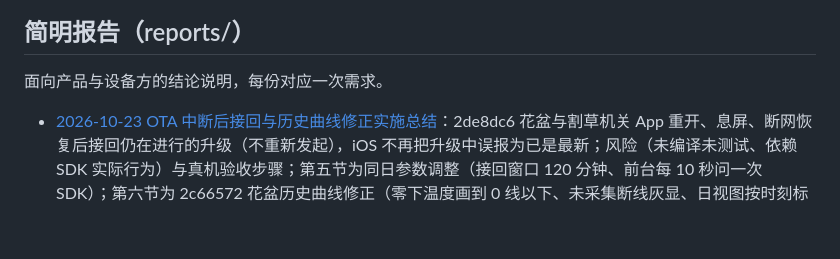
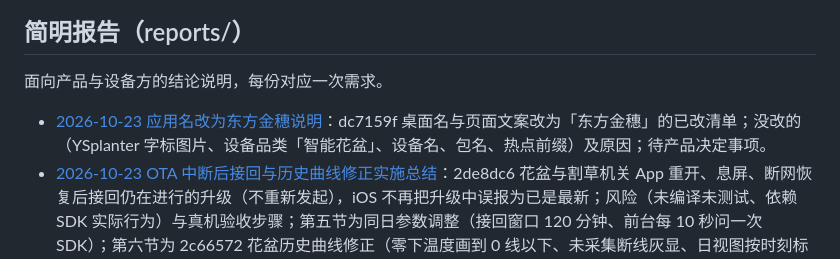
Before and after one commit to duuu233/flowerpot, a Markdown page: docs/README.md, the part around the change. Rendered like a GitHub page; blank space fills up the shorter version.

```diff
--- a/docs/README.md
+++ b/docs/README.md
@@ -18,6 +18,7 @@
 
 面向产品与设备方的结论说明，每份对应一次需求。
 
+- [2026-10-23 应用名改为东方金穗说明](reports/2026-10-23-应用名改为东方金穗说明.md)：dc7159f 桌面名与页面文案改为「东方金穗」的已改清单；没改的（YSplanter 字标图片、设备品类「智能花盆」、设备名、包名、热点前缀）及原因；待产品决定事项。
 - [2026-10-23 OTA 中断后接回与历史曲线修正实施总结](reports/2026-10-23-OTA中断后接回与历史曲线修正实施总结.md)：2de8dc6 花盆与割草机关 App 重开、息屏、断网恢复后接回仍在进行的升级（不重新发起），iOS 不再把升级中误报为已是最新；风险（未编译未测试、依赖 SDK 实际行为）与真机验收步骤；第五节为同日参数调整（接回窗口 120 分钟、前台每 10 秒问一次 SDK）；第六节为 2c66572 花盆历史曲线修正（零下温度画到 0 线以下、未采集断线灰显、日视图按时刻标刻度、过去日数据须满 96 点、月曲线不再截成 96 点）。
 - [2026-10-23 割草机倒计时与抬起/陷坑提醒实施总结](reports/2026-10-23-割草机倒计时与抬起陷坑提醒实施总结.md)：3035ac5 已实现项、未实现项（回桩雨滴区分）与风险（未编译未测试；启动失败仍显示倒计时、多机不同步；事件码漏报、有故障时提醒被盖住）。
 - [2026-10-22 割草机倒计时与雨滴/陷坑/抬起提醒检查](reports/2026-10-22-割草机倒计时与雨滴陷坑抬起检查.md)：倒计时定稿（状态胶囊图标+分钟、设置后一直显示、不暂停不隐藏、重设即重跑）；回桩按 DP 区分雨滴/正常、文案取平台不自定义（待核实 SDK 与固件状态值）；陷坑脱困、抬起/落地提醒。同日已实施倒计时、陷坑脱困、抬起/落地，回桩雨滴区分未做（见文末「实施结果」）。
```
Also changed, not shown: docs/reports/2026-10-23-应用名改为东方金穗说明.md (added, +42 -0 lines).
